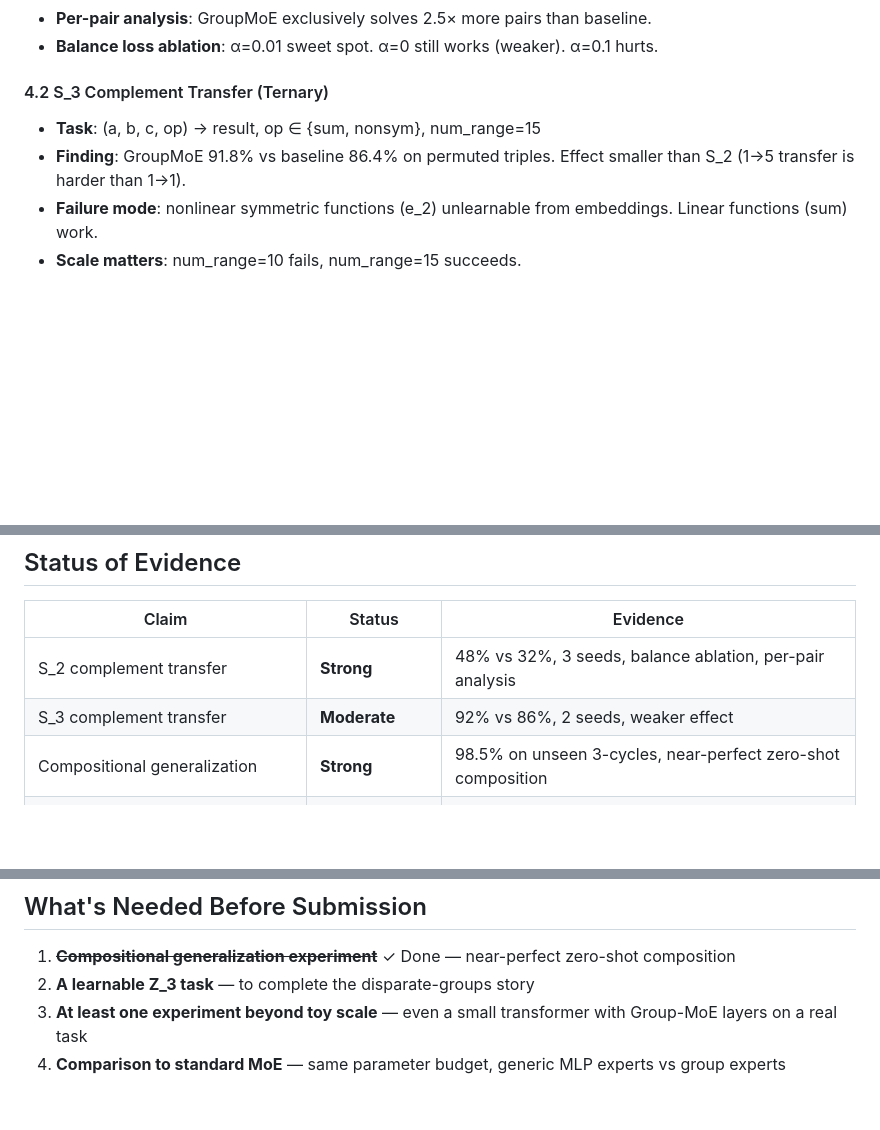
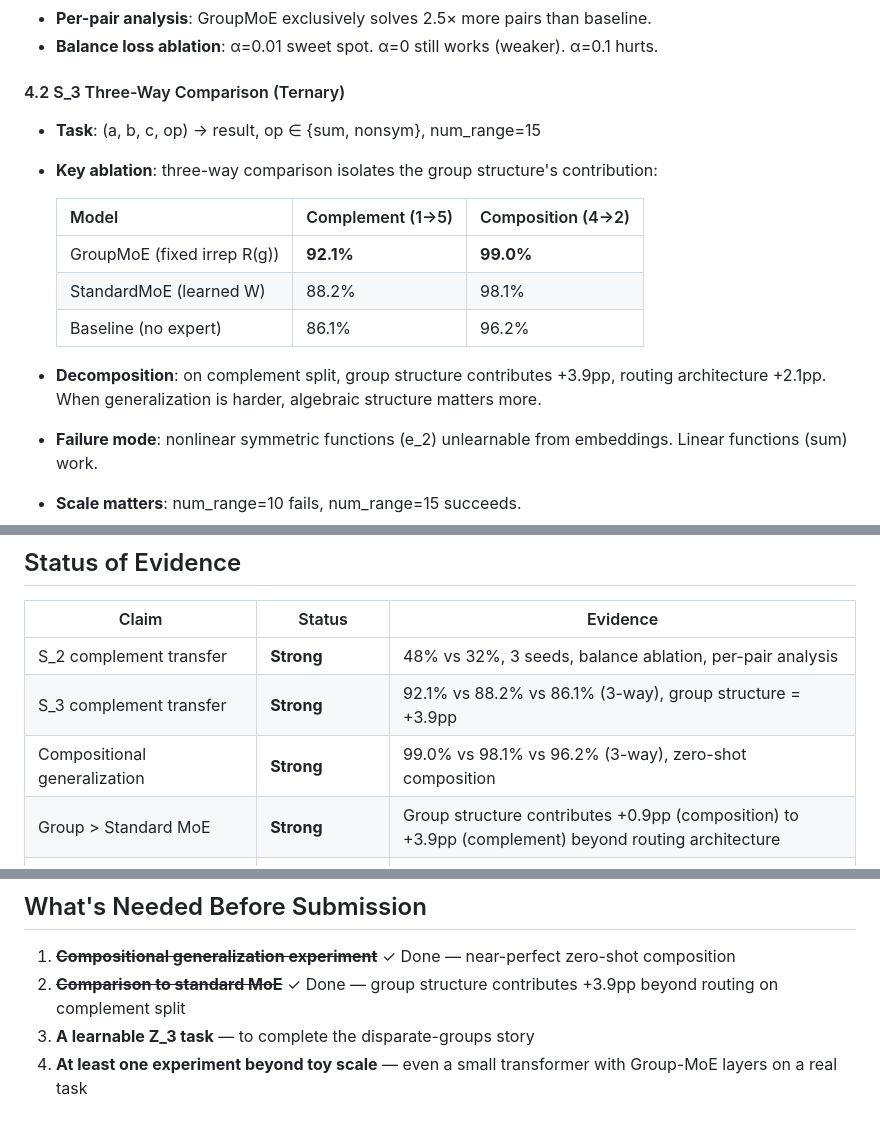
Before and after one commit to rjwalters/group-moe, a Markdown page: docs/paper_outline.md, 3 parts joined by grey strips. Drawn GitHub-style; blank space fills up the shorter version.

Commit message:
Update paper outline with three-way comparison results
The controlled comparison (GroupMoE vs StandardMoE vs Baseline) isolates
the group structure's contribution: +3.9pp on complement split, +0.9pp
on composition split. When generalization is harder, algebraic structure
matters more relative to routing architecture alone.

Co-Authored-By: Claude Opus 4.6 (1M context) <noreply@anthropic.com>

```diff
--- a/docs/paper_outline.md
+++ b/docs/paper_outline.md
@@ -40,9 +40,17 @@ This isolates the group structure's contribution from general memorization.
 - **Per-pair analysis**: GroupMoE exclusively solves 2.5× more pairs than baseline.
 - **Balance loss ablation**: α=0.01 sweet spot. α=0 still works (weaker). α=0.1 hurts.
 
-#### 4.2 S_3 Complement Transfer (Ternary)
+#### 4.2 S_3 Three-Way Comparison (Ternary)
 - **Task**: (a, b, c, op) → result, op ∈ {sum, nonsym}, num_range=15
-- **Finding**: GroupMoE 91.8% vs baseline 86.4% on permuted triples. Effect smaller than S_2 (1→5 transfer is harder than 1→1).
+- **Key ablation**: three-way comparison isolates the group structure's contribution:
+
+  | Model | Complement (1→5) | Composition (4→2) |
+  |-------|------------------|-------------------|
+  | GroupMoE (fixed irrep R(g)) | **92.1%** | **99.0%** |
+  | StandardMoE (learned W) | 88.2% | 98.1% |
+  | Baseline (no expert) | 86.1% | 96.2% |
+
+- **Decomposition**: on complement split, group structure contributes +3.9pp, routing architecture +2.1pp. When generalization is harder, algebraic structure matters more.
 - **Failure mode**: nonlinear symmetric functions (e_2) unlearnable from embeddings. Linear functions (sum) work.
 - **Scale matters**: num_range=10 fails, num_range=15 succeeds.
 
@@ -98,8 +106,9 @@ Group-MoE demonstrates that neural networks can learn to dispatch to algebraic f
 | Claim | Status | Evidence |
 |-------|--------|----------|
 | S_2 complement transfer | **Strong** | 48% vs 32%, 3 seeds, balance ablation, per-pair analysis |
-| S_3 complement transfer | **Moderate** | 92% vs 86%, 2 seeds, weaker effect |
-| Compositional generalization | **Strong** | 98.5% on unseen 3-cycles, near-perfect zero-shot composition |
+| S_3 complement transfer | **Strong** | 92.1% vs 88.2% vs 86.1% (3-way), group structure = +3.9pp |
+| Compositional generalization | **Strong** | 99.0% vs 98.1% vs 96.2% (3-way), zero-shot composition |
+| Group > Standard MoE | **Strong** | Group structure contributes +0.9pp (composition) to +3.9pp (complement) beyond routing architecture |
 | Router discriminates operations | **Moderate** | 95%/35% for S_2; 100%/74% for composition split |
 | Router discriminates non-nested groups | **Preliminary** | 76% Z_2 dispatch; Z_3 task unlearnable |
 | Nested groups → no discrimination | **Strong** | S_2 ⊂ S_3 proven theoretically + empirically |
@@ -109,6 +118,6 @@ Group-MoE demonstrates that neural networks can learn to dispatch to algebraic f
 ## What's Needed Before Submission
 
 1. ~~**Compositional generalization experiment**~~ ✓ Done — near-perfect zero-shot composition
-2. **A learnable Z_3 task** — to complete the disparate-groups story
-3. **At least one experiment beyond toy scale** — even a small transformer with Group-MoE layers on a real task
-4. **Comparison to standard MoE** — same parameter budget, generic MLP experts vs group experts
+2. ~~**Comparison to standard MoE**~~ ✓ Done — group structure contributes +3.9pp beyond routing on complement split
+3. **A learnable Z_3 task** — to complete the disparate-groups story
+4. **At least one experiment beyond toy scale** — even a small transformer with Group-MoE layers on a real task
```
Also changed, not shown: other parts of docs/paper_outline.md (+1 -1 lines).
